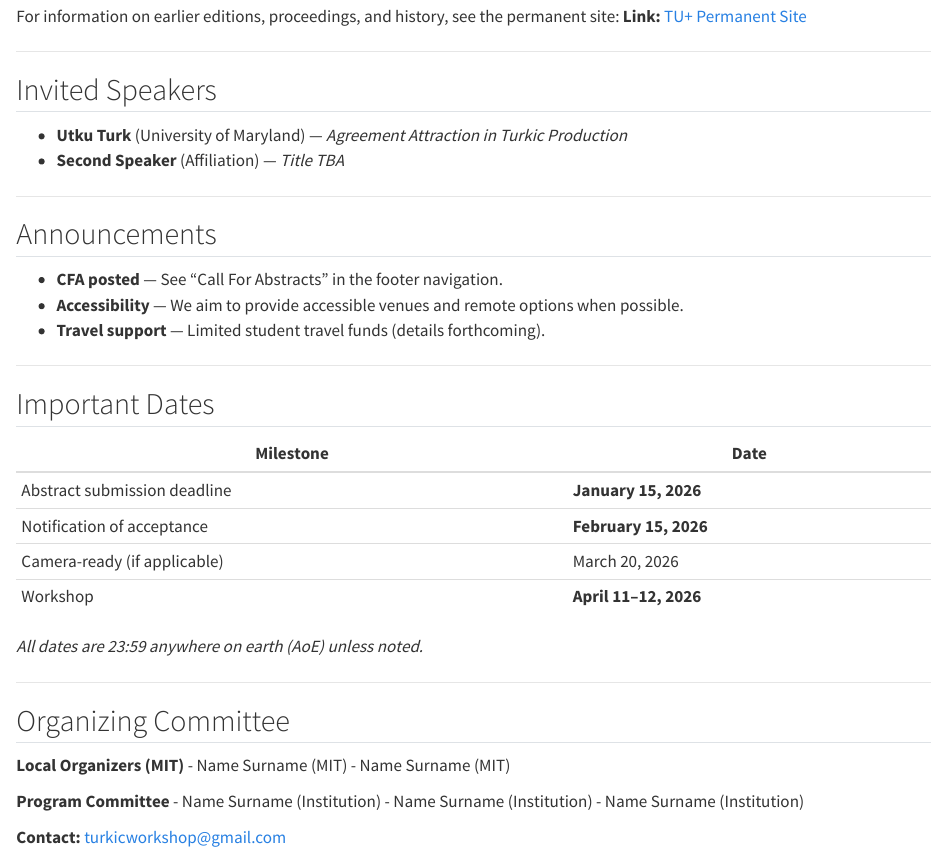
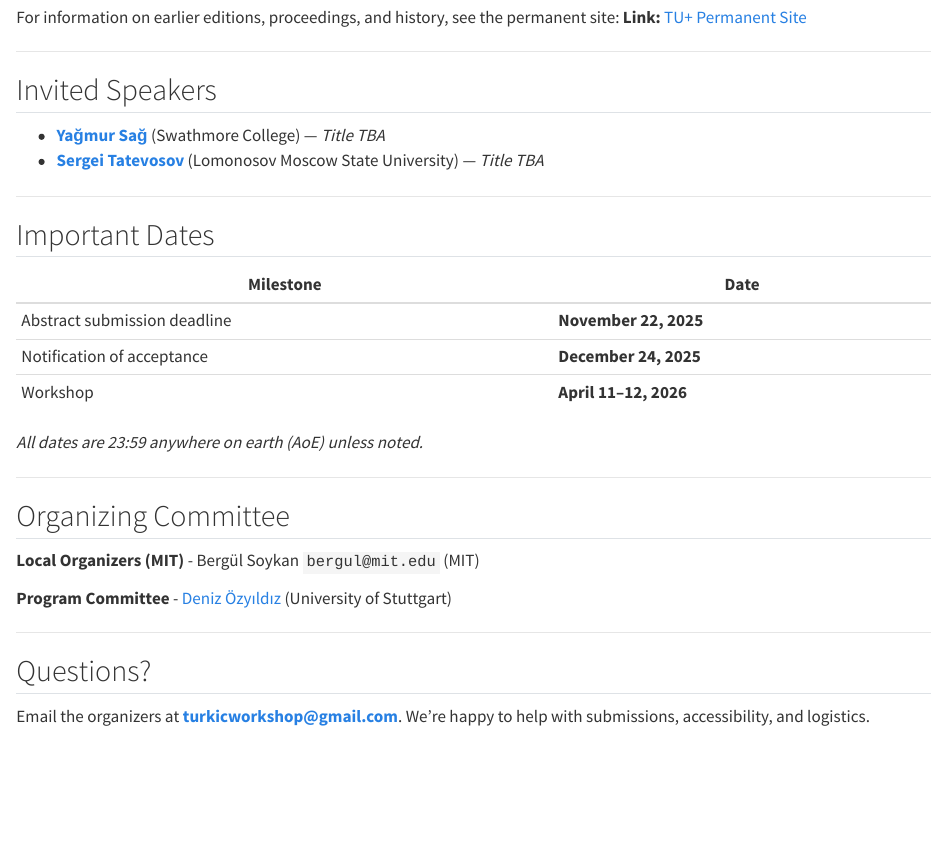
Before and after one commit to turkicworkshop/tu11, a Quarto document (index.qmd): the page in a window 1100 px wide, from 540 px down before the commit and from 420 px down after it, so that both start at the same text. Rendered offline with R 4.5, knitr and Pandoc in place of Quarto, with nearby package versions.

Commit message:
some changes conference related

```diff
--- a/index.qmd
+++ b/index.qmd
@@ -37,16 +30,9 @@ For information on earlier editions, proceedings, and history, see the permanent
 
 ## Invited Speakers
 
-- **Utku Turk** (University of Maryland) — *Agreement Attraction in Turkic Production*
-- **Second Speaker** (Affiliation) — *Title TBA*
+- [**Yağmur Sağ**](https://www.yagmursag.com) (Swathmore College) — *Title TBA*
+- [**Sergei Tatevosov**](http://otipl.philol.msu.ru/staff/people/tatevosov/tatevosov_eng.php) (Lomonosov Moscow State University) — *Title TBA*
 
----
-
-## Announcements
-
-- **CFA posted** — See “Call For Abstracts” in the footer navigation.
-- **Accessibility** — We aim to provide accessible venues and remote options when possible.
-- **Travel support** — Limited student travel funds (details forthcoming).
 
 ---
 
@@ -54,9 +40,8 @@ For information on earlier editions, proceedings, and history, see the permanent
 
 | Milestone                        | Date                    |
 |---------------------------------|-------------------------|
-| Abstract submission deadline    | **January 15, 2026**    |
-| Notification of acceptance      | **February 15, 2026**   |
-| Camera-ready (if applicable)    | March 20, 2026          |
+| Abstract submission deadline    | **November 22, 2025**    |
+| Notification of acceptance      | **December 24, 2025**   |
 | Workshop                        | **April 11–12, 2026**   |
 
 *All dates are 23:59 anywhere on earth (AoE) unless noted.*
@@ -66,12 +51,14 @@ For information on earlier editions, proceedings, and history, see the permanent
 ## Organizing Committee
 
 **Local Organizers (MIT)**
-- Name Surname (MIT)
-- Name Surname (MIT)
+- Bergül Soykan `bergul@mit.edu` (MIT)
 
 **Program Committee**
-- Name Surname (Institution)
-- Name Surname (Institution)
-- Name Surname (Institution)
+- [Deniz Özyıldız](https://deniz.fr) (University of Stuttgart)
 
-**Contact:** [turkicworkshop@gmail.com](mailto:turkicworkshop@gmail.com)
+---
+
+## Questions?
+
+Email the organizers at **[turkicworkshop@gmail.com](mailto:turkicworkshop@gmail.com)**.
+We’re happy to help with submissions, accessibility, and logistics.
```
Also changed, not shown: cfa.qmd (+4 -4 lines), program.qmd (+13 -8 lines), reg.qmd (+6 -2 lines), index.qmd (7 more changed lines).
